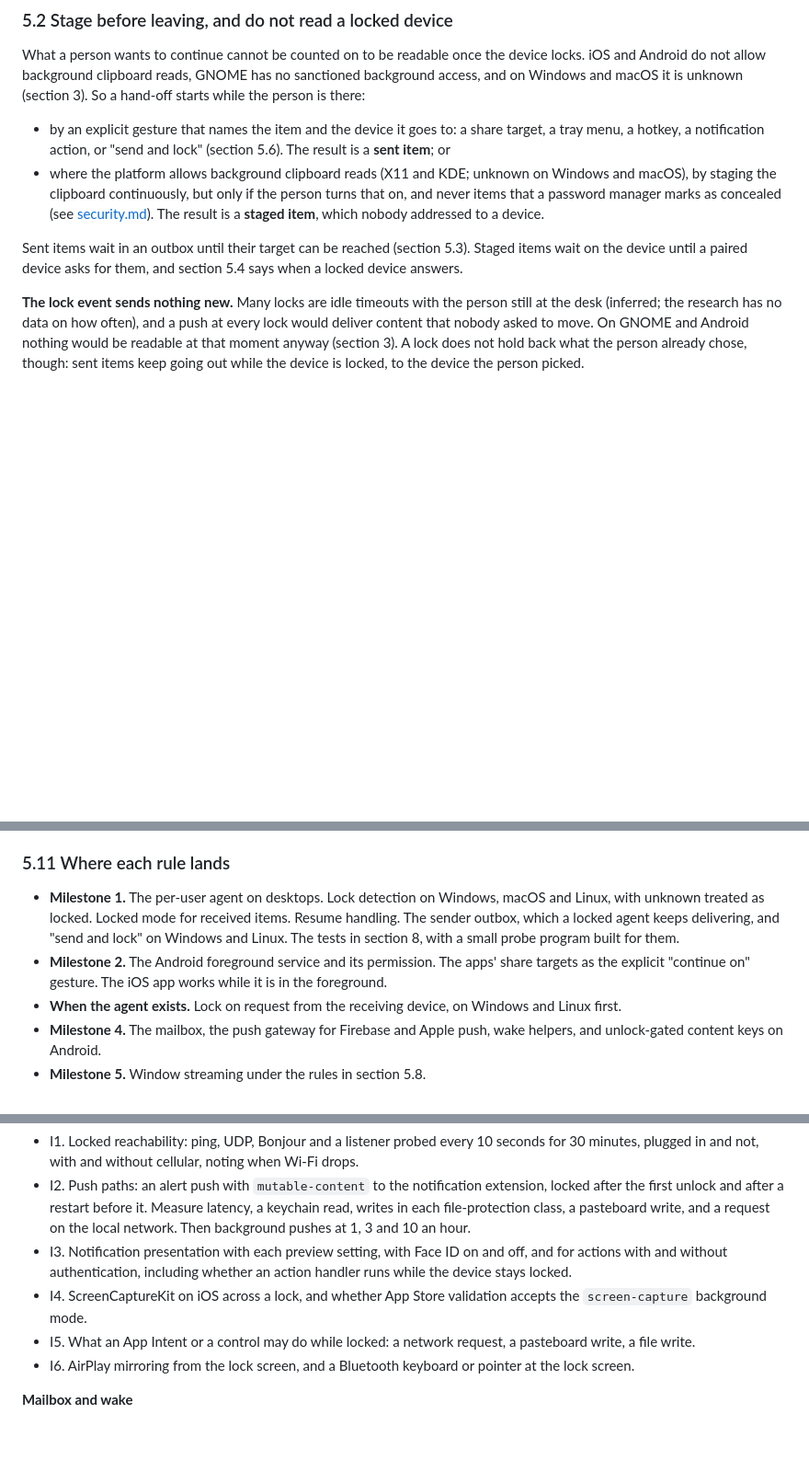
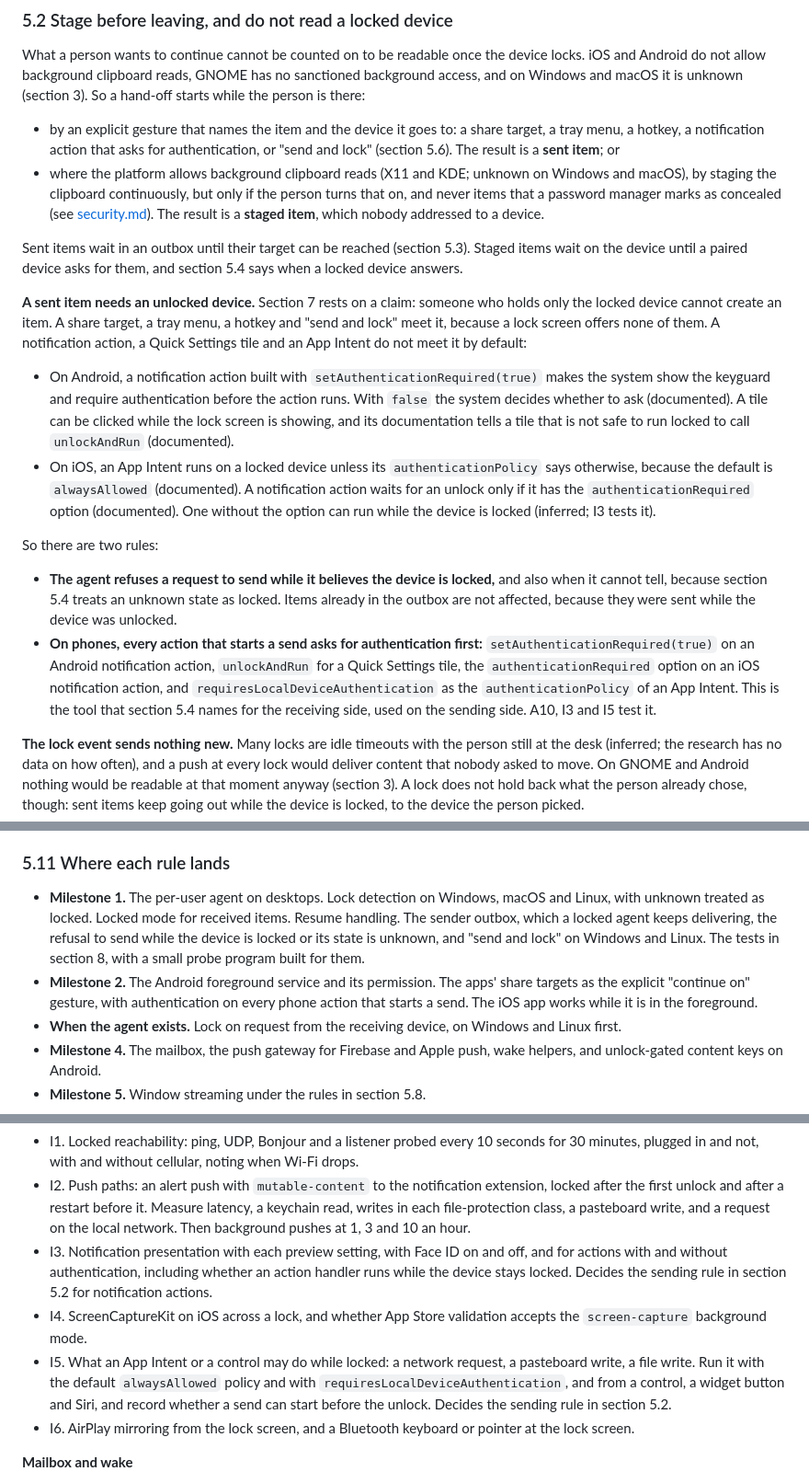
Before and after one commit to jayunewal/device-handoff, a Markdown page: docs/locked-devices.md, 3 parts joined by grey strips. Shown at 92% size. Rendered like a GitHub page; blank space fills up the shorter version.

Commit message:
Require an unlocked device to create a sent item
Section 7 said that someone who holds only a locked device cannot create
an item, because sending needs a gesture of the person. That is true of a
share target, a tray menu, a hotkey and "send and lock". It is not true by
default of a notification action, a Quick Settings tile or an App Intent,
which can run from a lock screen unless they ask for authentication
(documented for Android and iOS).

Add the rule to section 5.2: the agent refuses a send request while it
believes the device is locked or cannot tell, and on phones every action
that starts a send asks for authentication. Carry it into the stolen-device
table, the places where the rules land, and the tests A10, I3 and I5. The
documentation behind it is quoted in a new notes file for facts added
during review.

```diff
--- a/docs/locked-devices.md
+++ b/docs/locked-devices.md
@@ -175,10 +175,20 @@ So after a kill with the phone locked the listener may stay dead until the perso
 
 What a person wants to continue cannot be counted on to be readable once the device locks. iOS and Android do not allow background clipboard reads, GNOME has no sanctioned background access, and on Windows and macOS it is unknown (section 3). So a hand-off starts while the person is there:
 
-- by an explicit gesture that names the item and the device it goes to: a share target, a tray menu, a hotkey, a notification action, or "send and lock" (section 5.6). The result is a **sent item**; or
+- by an explicit gesture that names the item and the device it goes to: a share target, a tray menu, a hotkey, a notification action that asks for authentication, or "send and lock" (section 5.6). The result is a **sent item**; or
 - where the platform allows background clipboard reads (X11 and KDE; unknown on Windows and macOS), by staging the clipboard continuously, but only if the person turns that on, and never items that a password manager marks as concealed (see [security.md](security.md)). The result is a **staged item**, which nobody addressed to a device.
 
 Sent items wait in an outbox until their target can be reached (section 5.3). Staged items wait on the device until a paired device asks for them, and section 5.4 says when a locked device answers.
+
+**A sent item needs an unlocked device.** Section 7 rests on a claim: someone who holds only the locked device cannot create an item. A share target, a tray menu, a hotkey and "send and lock" meet it, because a lock screen offers none of them. A notification action, a Quick Settings tile and an App Intent do not meet it by default:
+
+- On Android, a notification action built with `setAuthenticationRequired(true)` makes the system show the keyguard and require authentication before the action runs. With `false` the system decides whether to ask (documented). A tile can be clicked while the lock screen is showing, and its documentation tells a tile that is not safe to run locked to call `unlockAndRun` (documented).
+- On iOS, an App Intent runs on a locked device unless its `authenticationPolicy` says otherwise, because the default is `alwaysAllowed` (documented). A notification action waits for an unlock only if it has the `authenticationRequired` option (documented). One without the option can run while the device is locked (inferred; I3 tests it).
+
+So there are two rules:
+
+- **The agent refuses a request to send while it believes the device is locked,** and also when it cannot tell, because section 5.4 treats an unknown state as locked. Items already in the outbox are not affected, because they were sent while the device was unlocked.
+- **On phones, every action that starts a send asks for authentication first:** `setAuthenticationRequired(true)` on an Android notification action, `unlockAndRun` for a Quick Settings tile, the `authenticationRequired` option on an iOS notification action, and `requiresLocalDeviceAuthentication` as the `authenticationPolicy` of an App Intent. This is the tool that section 5.4 names for the receiving side, used on the sending side. A10, I3 and I5 test it.
 
 **The lock event sends nothing new.** Many locks are idle timeouts with the person still at the desk (inferred; the research has no data on how often), and a push at every lock would deliver content that nobody asked to move. On GNOME and Android nothing would be readable at that moment anyway (section 3). A lock does not hold back what the person already chose, though: sent items keep going out while the device is locked, to the device the person picked.
 
@@ -294,8 +304,8 @@ As far as the research could tell, and without having tested any of these tools:
 
 ### 5.11 Where each rule lands
 
-- **Milestone 1.** The per-user agent on desktops. Lock detection on Windows, macOS and Linux, with unknown treated as locked. Locked mode for received items. Resume handling. The sender outbox, which a locked agent keeps delivering, and "send and lock" on Windows and Linux. The tests in section 8, with a small probe program built for them.
-- **Milestone 2.** The Android foreground service and its permission. The apps' share targets as the explicit "continue on" gesture. The iOS app works while it is in the foreground.
+- **Milestone 1.** The per-user agent on desktops. Lock detection on Windows, macOS and Linux, with unknown treated as locked. Locked mode for received items. Resume handling. The sender outbox, which a locked agent keeps delivering, the refusal to send while the device is locked or its state is unknown, and "send and lock" on Windows and Linux. The tests in section 8, with a small probe program built for them.
+- **Milestone 2.** The Android foreground service and its permission. The apps' share targets as the explicit "continue on" gesture, with authentication on every phone action that starts a send. The iOS app works while it is in the foreground.
 - **When the agent exists.** Lock on request from the receiving device, on Windows and Linux first.
 - **Milestone 4.** The mailbox, the push gateway for Firebase and Apple push, wake helpers, and unlock-gated content keys on Android.
 - **Milestone 5.** Window streaming under the rules in section 5.8.
@@ -426,9 +437,9 @@ A small **probe** program does the observing, and it is part of the first milest
 
 - I1. Locked reachability: ping, UDP, Bonjour and a listener probed every 10 seconds for 30 minutes, plugged in and not, with and without cellular, noting when Wi-Fi drops.
 - I2. Push paths: an alert push with `mutable-content` to the notification extension, locked after the first unlock and after a restart before it. Measure latency, a keychain read, writes in each file-protection class, a pasteboard write, and a request on the local network. Then background pushes at 1, 3 and 10 an hour.
-- I3. Notification presentation with each preview setting, with Face ID on and off, and for actions with and without authentication, including whether an action handler runs while the device stays locked.
+- I3. Notification presentation with each preview setting, with Face ID on and off, and for actions with and without authentication, including whether an action handler runs while the device stays locked. Decides the sending rule in section 5.2 for notification actions.
 - I4. ScreenCaptureKit on iOS across a lock, and whether App Store validation accepts the `screen-capture` background mode.
-- I5. What an App Intent or a control may do while locked: a network request, a pasteboard write, a file write.
+- I5. What an App Intent or a control may do while locked: a network request, a pasteboard write, a file write. Run it with the default `alwaysAllowed` policy and with `requiresLocalDeviceAuthentication`, and from a control, a widget button and Siri, and record whether a send can start before the unlock. Decides the sending rule in section 5.2.
 - I6. AirPlay mirroring from the lock screen, and a Bluetooth keyboard or pointer at the lock screen.
 
 **Mailbox and wake**
```
Also changed, not shown: other parts of docs/locked-devices.md (+4 -3 lines), 2 other files.
